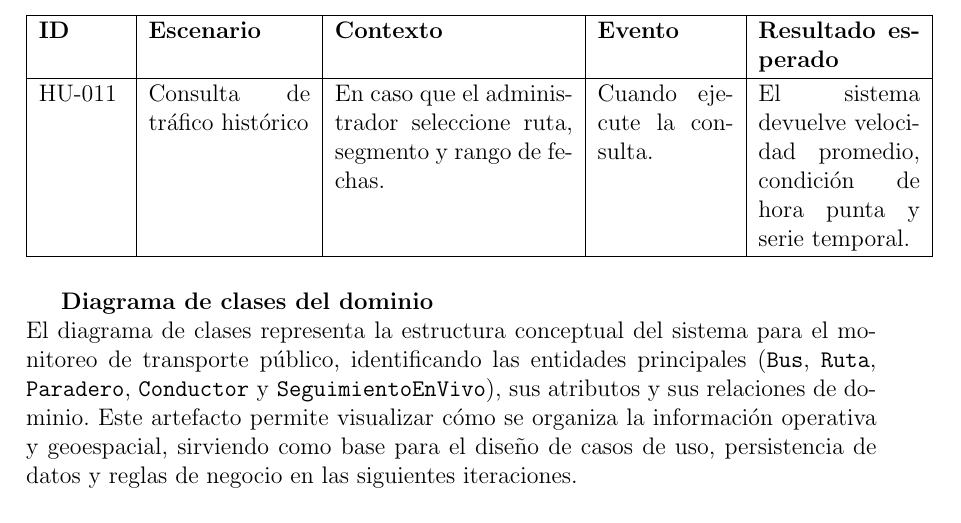
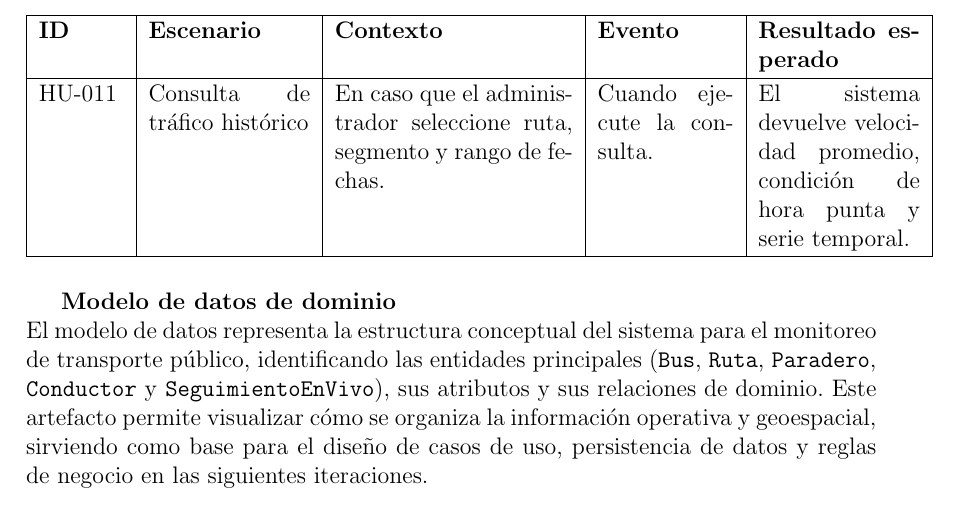
Before and after one commit to rogerinfas/project-reports, a LaTeX thesis (TESIS_ROGER_INFA_SANCHEZ/main.tex, which reads TESIS_ROGER_INFA_SANCHEZ/chapters/03-metodo-desarrollo.tex): part of page 32 of 50, cut so that both start at the same text. Compiled offline with pdfLaTeX.

Commit message:
docs(tesis): actualizar terminología y leyenda en el modelo de datos de dominio
Se modifica el título de "Diagrama de clases del dominio" a "Modelo de datos de dominio" para reflejar con mayor precisión el contenido. Además, se actualiza la leyenda de la figura correspondiente para mantener la coherencia terminológica. Estos cambios mejoran la claridad y la presentación del contenido en el capítulo de metodología.

```diff
--- a/TESIS_ROGER_INFA_SANCHEZ/chapters/03-metodo-desarrollo.tex
+++ b/TESIS_ROGER_INFA_SANCHEZ/chapters/03-metodo-desarrollo.tex
@@ -111,9 +111,9 @@ HU-011 & Consulta de tráfico histórico & En caso que el administrador seleccio
 \hline
 \end{longtable}
 
-\textbf{Diagrama de clases del dominio}
+\textbf{Modelo de datos de dominio}
 \\
-El diagrama de clases representa la estructura conceptual del sistema para el monitoreo de transporte público, identificando las entidades principales (\texttt{Bus}, \texttt{Ruta}, \texttt{Paradero}, \texttt{Conductor} y \texttt{SeguimientoEnVivo}), sus atributos y sus relaciones de dominio. Este artefacto permite visualizar cómo se organiza la información operativa y geoespacial, sirviendo como base para el diseño de casos de uso, persistencia de datos y reglas de negocio en las siguientes iteraciones.
+El modelo de datos representa la estructura conceptual del sistema para el monitoreo de transporte público, identificando las entidades principales (\texttt{Bus}, \texttt{Ruta}, \texttt{Paradero}, \texttt{Conductor} y \texttt{SeguimientoEnVivo}), sus atributos y sus relaciones de dominio. Este artefacto permite visualizar cómo se organiza la información operativa y geoespacial, sirviendo como base para el diseño de casos de uso, persistencia de datos y reglas de negocio en las siguientes iteraciones.
 
 \begin{figure}[H]
     \centering
```
Also changed, not shown: TESIS_ROGER_INFA_SANCHEZ/chapters/03-metodo-desarrollo.tex (2 more changed lines).
